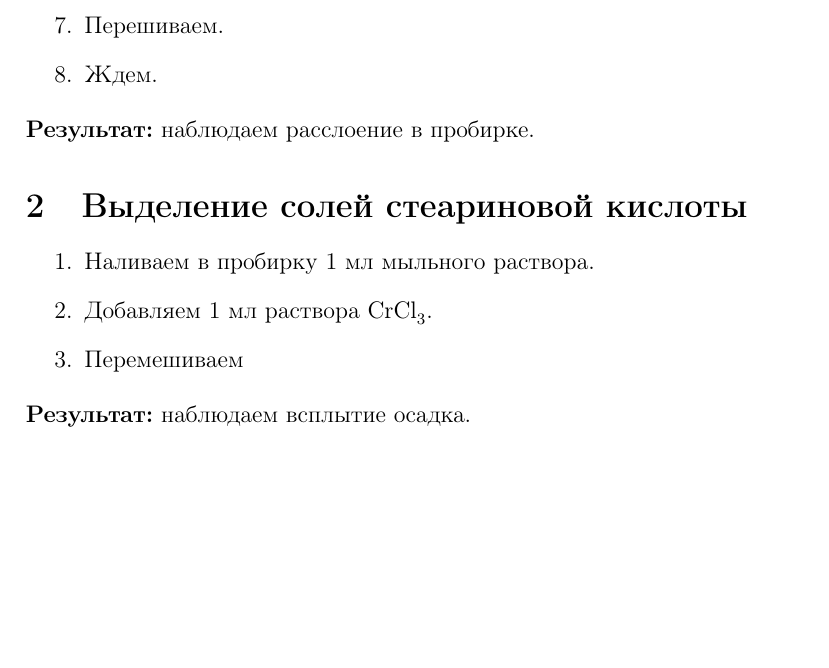
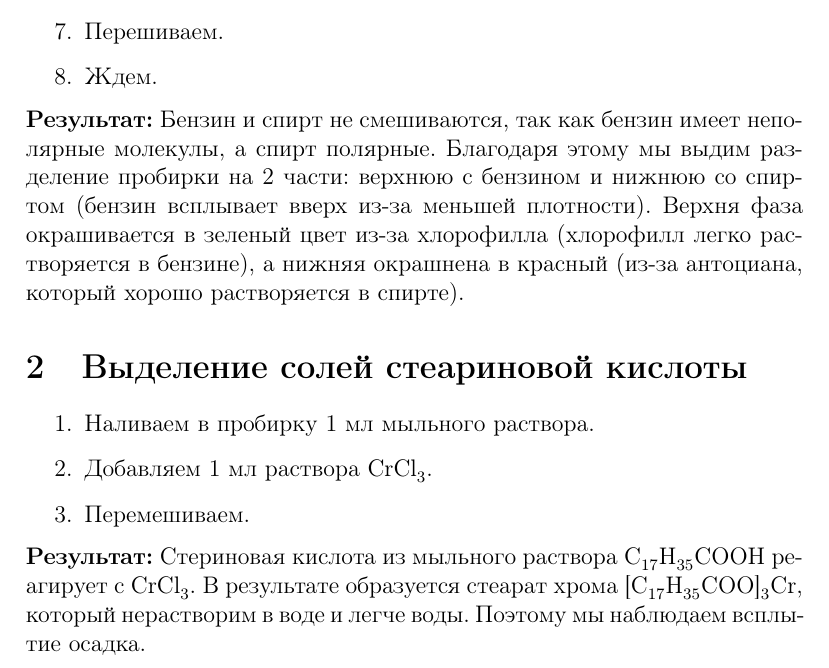
Before and after one commit to skolkovo-bba/bio1, a LaTeX document (labs/lab2 - Липиды/main.tex): part of the page, cut so that both start at the same text, the shorter picture padded with empty space. Compiled offline with pdfLaTeX.

Commit message:
lab2 done

```diff
--- a/labs/lab2 - Липиды/main.tex
+++ b/labs/lab2 - Липиды/main.tex
@@ -39,15 +39,15 @@
 	\item Перешиваем.
 	\item Ждем.
 \end{enumerate}
-\textbf{Результат:} наблюдаем расслоение в пробирке.
+\textbf{Результат:} Бензин и спирт не смешиваются, так как бензин имеет неполярные молекулы, а спирт полярные. Благодаря этому мы выдим разделение пробирки на 2 части: верхнюю с бензином и нижнюю со спиртом (бензин всплывает вверх из-за меньшей плотности). Верхня фаза окрашивается в зеленый цвет из-за хлорофилла (хлорофилл легко растворяется в бензине), а нижняя окрашнена в красный (из-за антоциана, который хорошо растворяется в спирте).
 
 \section{Выделение солей стеариновой кислоты}
 \begin{enumerate}
 	\item Наливаем в пробирку $1$ мл мыльного раствора.
 	\item Добавляем $1$ мл раствора \ce{CrCl3}.
-	\item Перемешиваем
+	\item Перемешиваем.
 \end{enumerate}
-\textbf{Результат:} наблюдаем всплытие осадка.
+\textbf{Результат:} Стериновая кислота из мыльного раствора \ce{C17H35COOH} реагирует с \ce{CrCl3}. В результате образуется стеарат хрома \ce{[C17H35COO]3Cr}, который нерастворим в воде и легче воды. Поэтому мы наблюдаем всплытие осадка.
 
 
 \end{document}
```
Also changed, not shown: labs/lab2 - Липиды/main.pdf, 3 other files.
